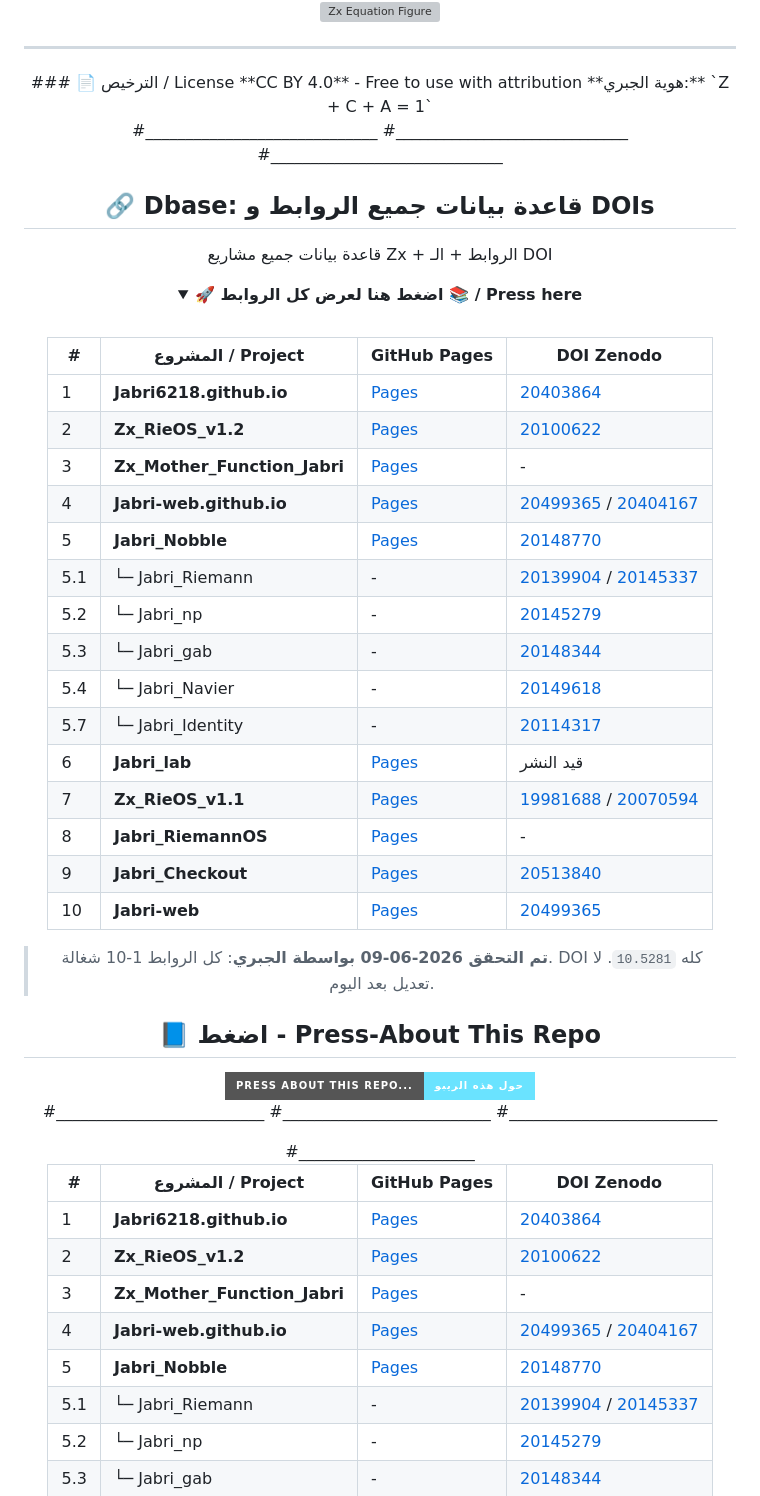
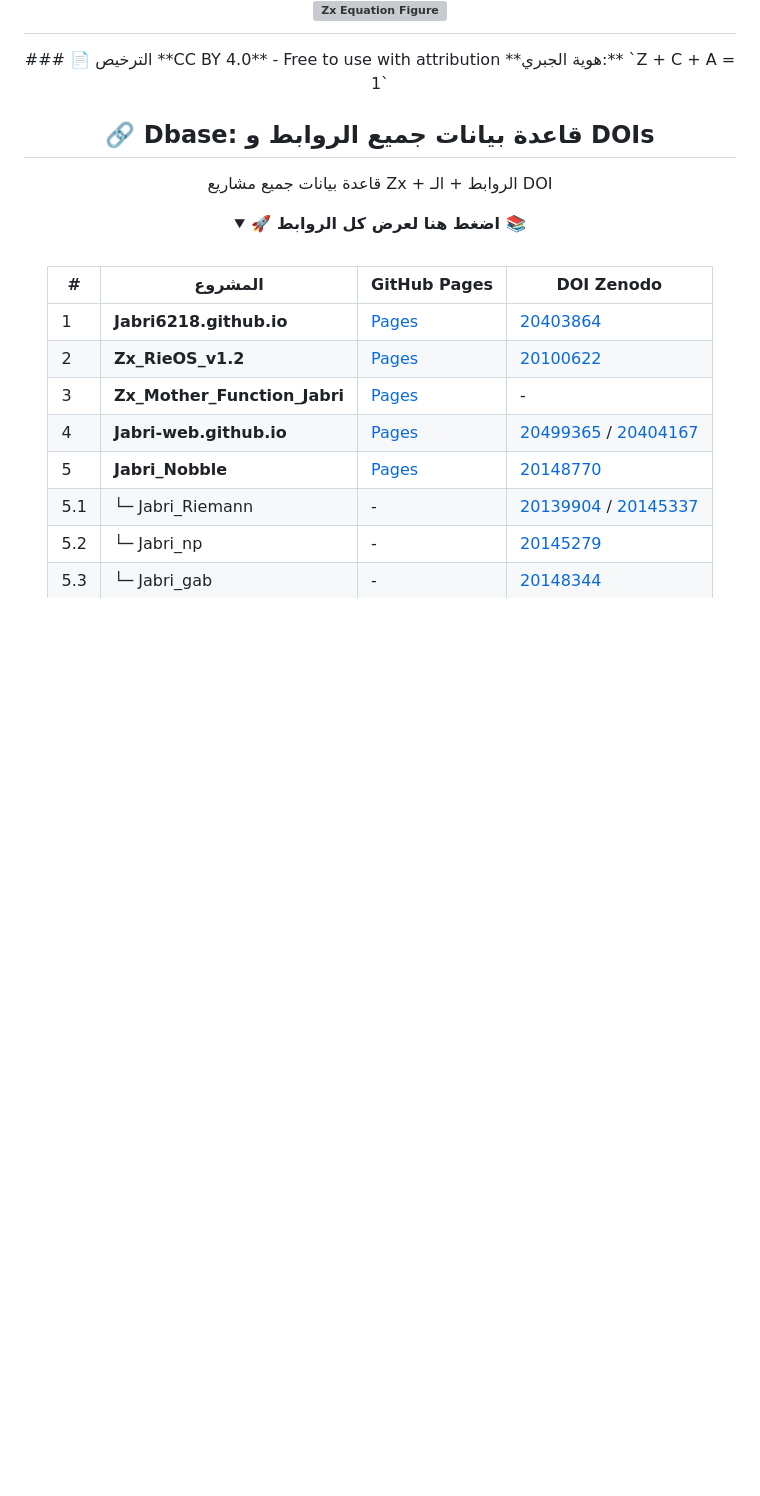
Before and after one commit to Jabri-web/Jabri-com, a Markdown page: README-AR.md, the part around one of its changes. Drawn GitHub-style; folded sections open; badges without logos; blank space fills up the shorter version; grey boxes are pictures that could not be loaded.

```diff
--- a/README-AR.md
+++ b/README-AR.md
@@ -62,66 +55,22 @@
 ---
 ![Zx Equations](Image/Zx_Equations.png)
 ![Zx Equation Figure](Image/Zx_Eq_figure.png)
-
 ---
 
 </div>
 <div align="center">
-### 📄 الترخيص / License
+### 📄 الترخيص
 **CC BY 4.0** - Free to use with attribution
 **هوية الجبري:** `Z + C + A = 1`
-
-
-#_____________________________
-#_____________________________
-#_____________________________
-
 
 ## 🔗 Dbase: قاعدة بيانات جميع الروابط و DOIs
 قاعدة بيانات جميع مشاريع Zx + الروابط + الـ DOI
 
 <details>
-
-
-<summary><b>🚀 اضغط هنا لعرض كل الروابط 📚 / Press here</b></summary>
-
+<summary><b>🚀 اضغط هنا لعرض كل الروابط 📚</b></summary>
 <br>
 
-| # | المشروع / Project | GitHub Pages | DOI Zenodo |
-| --- | --- | --- | --- |
-| 1 | **Jabri6218.github.io** | [Pages](https://jabri-web.github.io/jabri62018.github.io/) | [20403864](https://doi.org/10.5281/zenodo.20403864) |
-| 2 | **Zx_RieOS_v1.2** | [Pages](https://jabri-web.github.io/Zx_RieOS_v1.2/) | [20100622](https://doi.org/10.5281/zenodo.20100622) |
-| 3 | **Zx_Mother_Function_Jabri** | [Pages](https://Jabri-web.github.io/Zx_Mother_Function_Jabri/) | - |
-| 4 | **Jabri-web.github.io** | [Pages](https://Jabri-web.github.io/) | [20499365](https://doi.org/10.5281/zenodo.20499365) / [20404167](https://doi.org/10.5281/zenodo.20404167) |
-| 5 | **Jabri_Nobble** | [Pages](https://jabri-web.github.io/Jabri_Nobble/) | [20148770](https://doi.org/10.5281/zenodo.20148770) |
-| 5.1 | └─ Jabri_Riemann | - | [20139904](https://doi.org/10.5281/zenodo.20139904) / [20145337](https://doi.org/10.5281/zenodo.20145337) |
-| 5.2 | └─ Jabri_np | - | [20145279](https://doi.org/10.5281/zenodo.20145279) |
-| 5.3 | └─ Jabri_gab | - | [20148344](https://doi.org/10.5281/zenodo.20148344) |
-| 5.4 | └─ Jabri_Navier | - | [20149618](https://doi.org/10.5281/zenodo.20149618) |
-| 5.7 | └─ Jabri_Identity | - | [20114317](https://doi.org/10.5281/zenodo.20114317) |
-| 6 | **Jabri_lab** | [Pages](https://jabri-web.github.io/jabri_lab/) | قيد النشر |
-| 7 | **Zx_RieOS_v1.1** | [Pages](https://Jabri-web.github.io/Zx_RieOS_v1.1/) | [19981688](https://doi.org/10.5281/zenodo.19981688) / [20070594](https://doi.org/10.5281/zenodo.20070594) |
-| 8 | **Jabri_RiemannOS** | [Pages](https://jabri-web.github.io/Jabri-RiemannOS/) | - |
-| 9 | **Jabri_Checkout** | [Pages](https://Jabri-web.github.io/Jabri_Checkout/) | [20513840](https://doi.org/10.5281/zenodo.20513840) |
-| 10 | **Jabri-web** | [Pages](https://jabri-web.github.io/Jabri-web/) | [20499365](https://doi.org/10.5281/zenodo.20499365) |
-
-> **تم التحقق 2026-06-09 بواسطة الجبري**: كل الروابط 1-10 شغالة. DOI كله `10.5281`. لا تعديل بعد اليوم.
-
-</details>
-
-## 📘 اضغط - Press-About This Repo
-<div align="center">
-<a href="./ABOUT.md">
-  <img src="https://img.shields.io/badge/Press%20about%20this%20Repo...-%D8%AD%D9%88%D9%84%20%D9%87%D8%B0%D9%87%20%D8%A7%D9%84%D8%B1%D9%8A%D8%A8%D9%88-6ae3ff?style=for-the-badge&logo=book&logoColor=white"/>
-</a>
-
-  #__________________________
-  #__________________________
-  #__________________________
-</div>
-#______________________
-
-| # | المشروع / Project | GitHub Pages | DOI Zenodo |
+| # | المشروع | GitHub Pages | DOI Zenodo |
 | --- | --- | --- | --- |
 | 1 | **Jabri6218.github.io** | [Pages](https://jabri-web.github.io/jabri62018.github.io/) | [20403864](https://doi.org/10.5281/zenodo.20403864) |
 | 2 | **Zx_RieOS_v1.2** | [Pages](https://jabri-web.github.io/Zx_RieOS_v1.2/) | [20100622](https://doi.org/10.5281/zenodo.20100622) |
```
Also changed, not shown: other parts of README-AR.md (+17 -17 lines).
